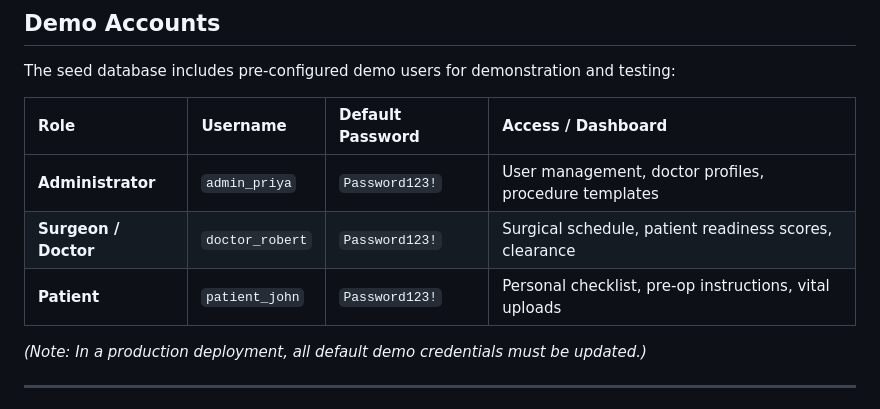
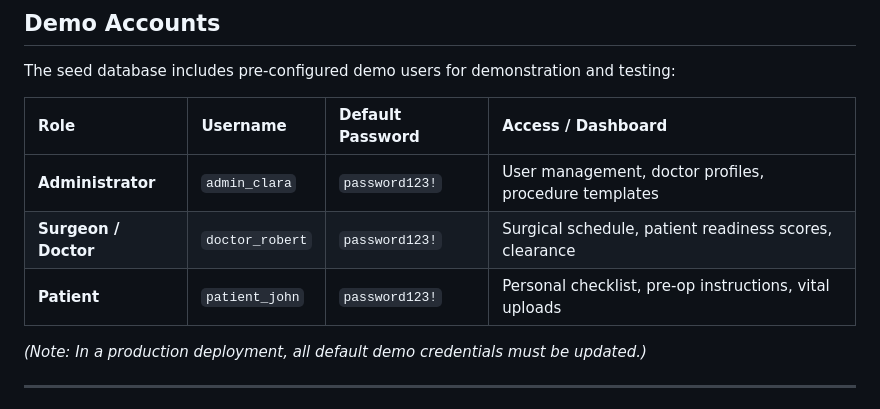
Before and after one commit to rynureji2004-cmyk/MediPrep, a Markdown page: README.md, the part around the change. GitHub-like rendering.

```diff
--- a/README.md
+++ b/README.md
@@ -140,9 +140,9 @@ The seed database includes pre-configured demo users for demonstration and testi
 
 | Role | Username | Default Password | Access / Dashboard |
 | :--- | :--- | :--- | :--- |
-| **Administrator** | `admin_priya` | `Password123!` | User management, doctor profiles, procedure templates |
-| **Surgeon / Doctor** | `doctor_robert` | `Password123!` | Surgical schedule, patient readiness scores, clearance |
-| **Patient** | `patient_john` | `Password123!` | Personal checklist, pre-op instructions, vital uploads |
+| **Administrator** | `admin_clara` | `password123!` | User management, doctor profiles, procedure templates |
+| **Surgeon / Doctor** | `doctor_robert` | `password123!` | Surgical schedule, patient readiness scores, clearance |
+| **Patient** | `patient_john` | `password123!` | Personal checklist, pre-op instructions, vital uploads |
 
 *(Note: In a production deployment, all default demo credentials must be updated.)*
 
```
